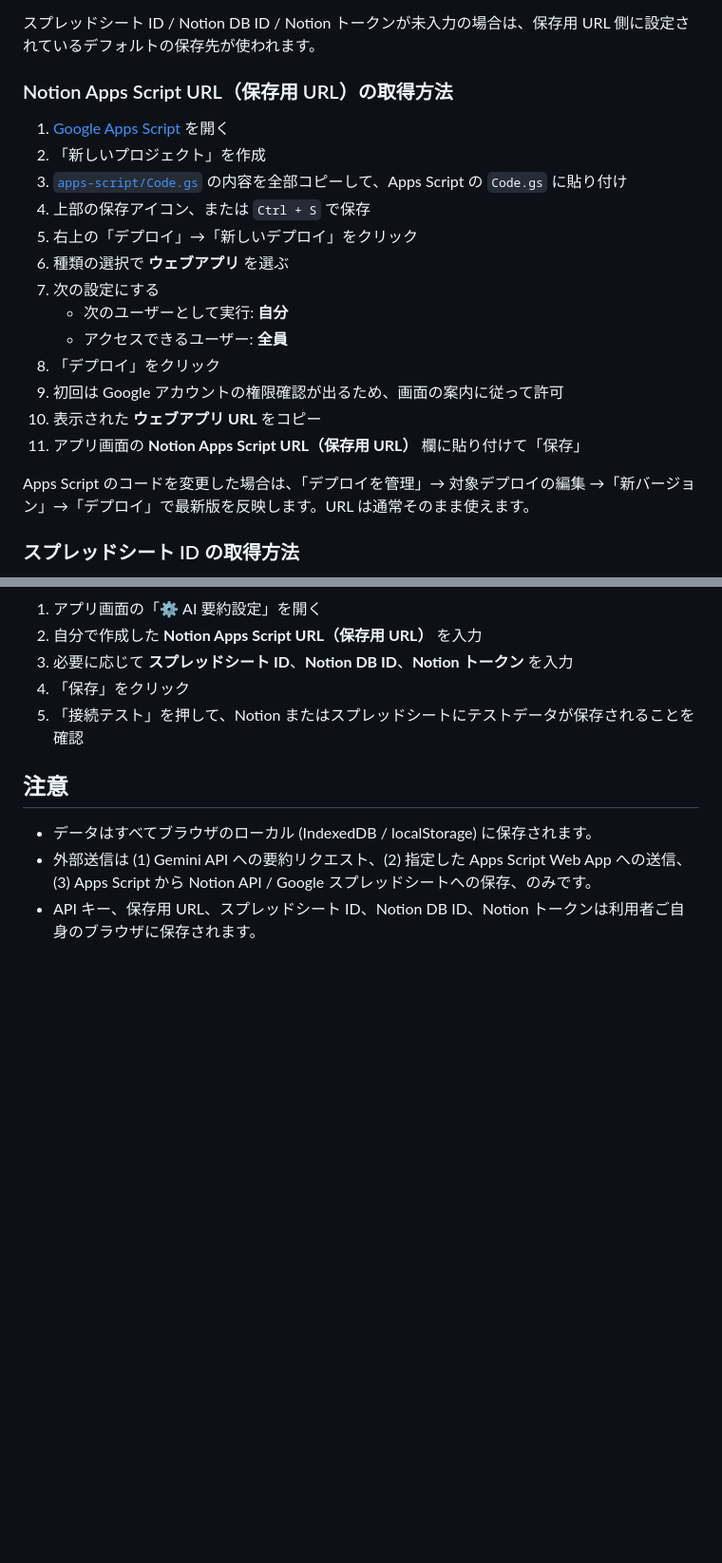
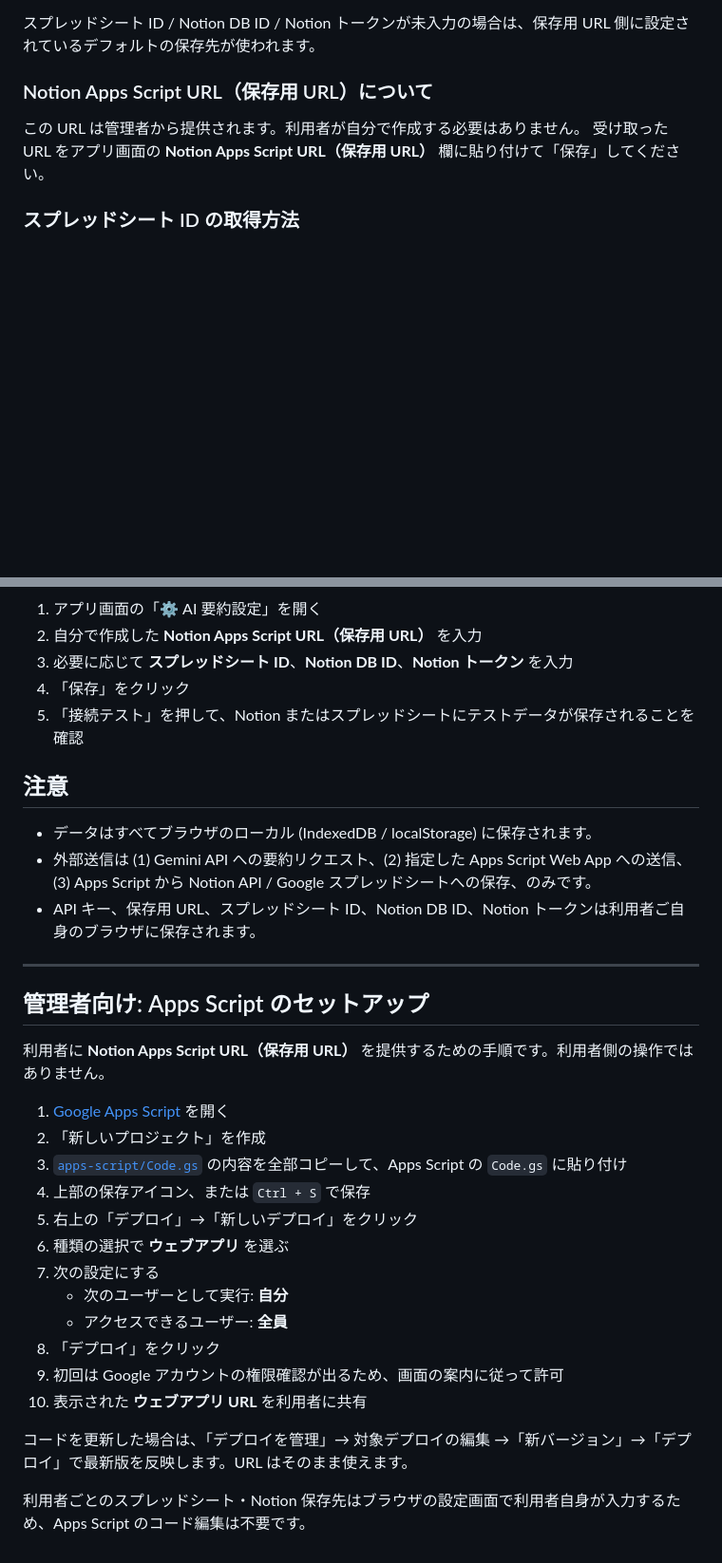
Before and after one commit to coolura/voice-transcriber, a Markdown page: README.md, 2 parts joined by grey strips. Shown at 95% size. Rendered like a GitHub page; blank space fills up the shorter version.

```diff
--- a/README.md
+++ b/README.md
@@ -30,22 +30,9 @@ https://coolura.github.io/voice-transcriber/
 
 スプレッドシート ID / Notion DB ID / Notion トークンが未入力の場合は、保存用 URL 側に設定されているデフォルトの保存先が使われます。
 
-### Notion Apps Script URL（保存用 URL）の取得方法
-1. [Google Apps Script](https://script.google.com/home) を開く
-2. 「新しいプロジェクト」を作成
-3. [`apps-script/Code.gs`](apps-script/Code.gs) の内容を全部コピーして、Apps Script の `Code.gs` に貼り付け
-4. 上部の保存アイコン、または `Ctrl + S` で保存
-5. 右上の「デプロイ」→「新しいデプロイ」をクリック
-6. 種類の選択で **ウェブアプリ** を選ぶ
-7. 次の設定にする
-   - 次のユーザーとして実行: **自分**
-   - アクセスできるユーザー: **全員**
-8. 「デプロイ」をクリック
-9. 初回は Google アカウントの権限確認が出るため、画面の案内に従って許可
-10. 表示された **ウェブアプリ URL** をコピー
-11. アプリ画面の **Notion Apps Script URL（保存用 URL）** 欄に貼り付けて「保存」
-
-Apps Script のコードを変更した場合は、「デプロイを管理」→ 対象デプロイの編集 →「新バージョン」→「デプロイ」で最新版を反映します。URL は通常そのまま使えます。
+### Notion Apps Script URL（保存用 URL）について
+この URL は管理者から提供されます。利用者が自分で作成する必要はありません。
+受け取った URL をアプリ画面の **Notion Apps Script URL（保存用 URL）** 欄に貼り付けて「保存」してください。
 
 ### スプレッドシート ID の取得方法
 1. [新しいスプレッドシート](https://sheets.new) を作成、または保存先にしたい既存のスプレッドシートを開く
@@ -99,3 +86,26 @@ URL の例:
 - データはすべてブラウザのローカル (IndexedDB / localStorage) に保存されます。
 - 外部送信は (1) Gemini API への要約リクエスト、(2) 指定した Apps Script Web App への送信、(3) Apps Script から Notion API / Google スプレッドシートへの保存、のみです。
 - API キー、保存用 URL、スプレッドシート ID、Notion DB ID、Notion トークンは利用者ご自身のブラウザに保存されます。
+
+---
+
+## 管理者向け: Apps Script のセットアップ
+
+利用者に **Notion Apps Script URL（保存用 URL）** を提供するための手順です。利用者側の操作ではありません。
+
+1. [Google Apps Script](https://script.google.com/home) を開く
+2. 「新しいプロジェクト」を作成
+3. [`apps-script/Code.gs`](apps-script/Code.gs) の内容を全部コピーして、Apps Script の `Code.gs` に貼り付け
+4. 上部の保存アイコン、または `Ctrl + S` で保存
+5. 右上の「デプロイ」→「新しいデプロイ」をクリック
+6. 種類の選択で **ウェブアプリ** を選ぶ
+7. 次の設定にする
+   - 次のユーザーとして実行: **自分**
+   - アクセスできるユーザー: **全員**
+8. 「デプロイ」をクリック
+9. 初回は Google アカウントの権限確認が出るため、画面の案内に従って許可
+10. 表示された **ウェブアプリ URL** を利用者に共有
+
+コードを更新した場合は、「デプロイを管理」→ 対象デプロイの編集 →「新バージョン」→「デプロイ」で最新版を反映します。URL はそのまま使えます。
+
+利用者ごとのスプレッドシート・Notion 保存先はブラウザの設定画面で利用者自身が入力するため、Apps Script のコード編集は不要です。
```
Also changed, not shown: docs/setup-guide-prompt.md (+18 -30 lines).
